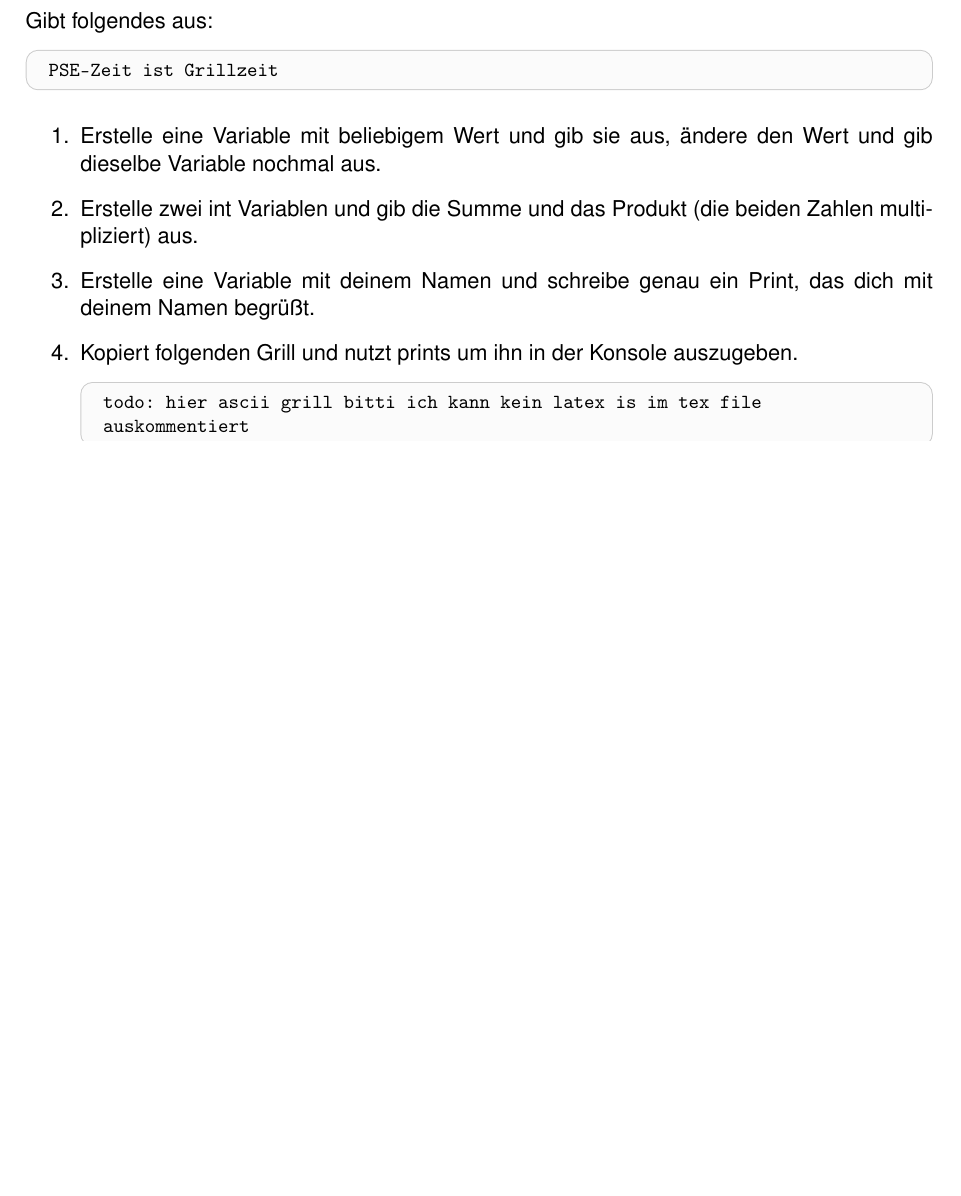
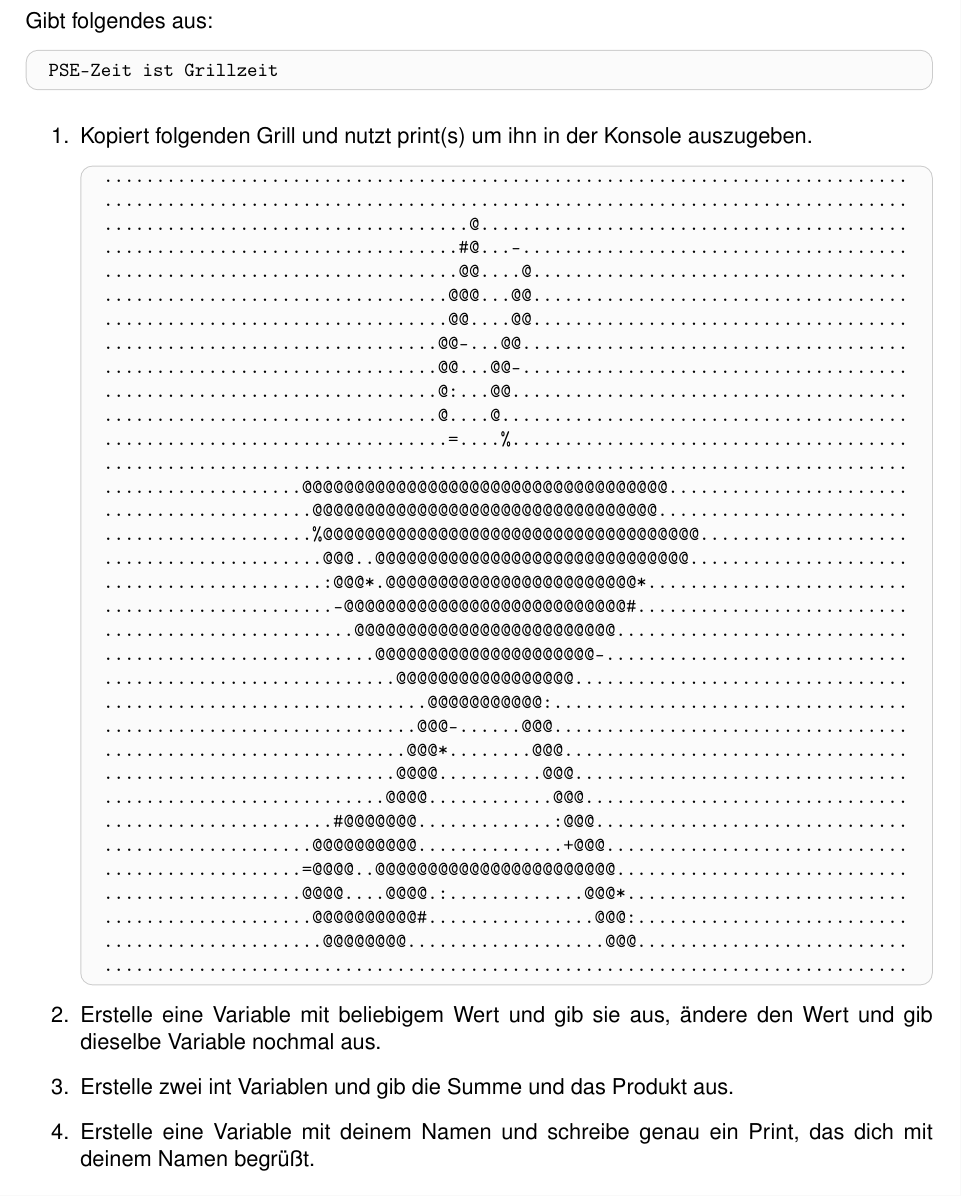
Before and after one commit to FIUS/PSEVK-2025, a LaTeX problem sheet (src/Day1/exercise/sheet.tex): part of page 2 of 4, cut so that both start at the same text, the shorter picture padded with empty space. Compiled offline with pdfLaTeX.

Commit message:
gitignore json + sheet 1 grill

```diff
--- a/src/Day1/exercise/sheet.tex
+++ b/src/Day1/exercise/sheet.tex
@@ -31,28 +33,46 @@ Gibt folgendes aus:
 \end{ausgabe}
 
 \begin{enumerate}
+    \item Kopiert folgenden Grill und nutzt print(s) um ihn in der Konsole auszugeben.
+    \begin{ausgabe}
+.............................................................................
+.............................................................................
+...................................@.........................................
+..................................\#@...-.....................................
+..................................@@....@....................................
+.................................@@@...@@....................................
+.................................@@....@@....................................
+................................@@-...@@.....................................
+................................@@...@@-.....................................
+................................@:...@@......................................
+................................@....@.......................................
+.................................=....\%......................................
+.............................................................................
+...................@@@@@@@@@@@@@@@@@@@@@@@@@@@@@@@@@@@.......................
+....................@@@@@@@@@@@@@@@@@@@@@@@@@@@@@@@@@........................
+....................\%@@@@@@@@@@@@@@@@@@@@@@@@@@@@@@@@@@@@....................
+.....................@@@..@@@@@@@@@@@@@@@@@@@@@@@@@@@@@@.....................
+.....................:@@@*.@@@@@@@@@@@@@@@@@@@@@@@@*.........................
+......................-@@@@@@@@@@@@@@@@@@@@@@@@@@@\#..........................
+........................@@@@@@@@@@@@@@@@@@@@@@@@@............................
+..........................@@@@@@@@@@@@@@@@@@@@@-.............................
+............................@@@@@@@@@@@@@@@@@................................
+...............................@@@@@@@@@@@:..................................
+..............................@@@-......@@@..................................
+.............................@@@*........@@@.................................
+............................@@@@..........@@@................................
+...........................@@@@............@@@...............................
+......................\#@@@@@@@.............:@@@..............................
+....................@@@@@@@@@@..............+@@@.............................
+...................=@@@@..@@@@@@@@@@@@@@@@@@@@@@@............................
+...................@@@@....@@@@.:.............@@@*...........................
+....................@@@@@@@@@@\#................@@@:..........................
+.....................@@@@@@@@...................@@@..........................
+.............................................................................
+    \end{ausgabe}
     \item Erstelle eine Variable mit beliebigem Wert und gib sie aus, ändere den Wert und gib dieselbe Variable nochmal aus.
-    \item Erstelle zwei int Variablen und gib die Summe und das Produkt (die beiden Zahlen multipliziert) aus.
+    \item Erstelle zwei int Variablen und gib die Summe und das Produkt aus.
     \item Erstelle eine Variable mit deinem Namen und schreibe genau ein Print, das dich mit deinem Namen begrüßt.
-    \item Kopiert folgenden Grill und nutzt prints um ihn in der Konsole auszugeben.
-    \begin{ausgabe}
-        todo: hier ascii grill bitti ich kann kein latex is im tex file auskommentiert
-%⣿⣿⣿⣿⣿⣿⣿⣿⣿⣿⣿⣿⣿⡿⢿⣿⣿⣿⣿⣿⣿⣿⣿⣿⣿⣿⣿⣿⣿⣿
-%⣿⣿⣿⣿⣿⣿⠟⢉⣿⣿⣿⣿⠁⢤⣾⣿⣿⣿⡿⠋⣹⣿⣿⣿⣿⣿⣿⣿⣿⣿
-%⣿⣿⣿⣿⣿⣇⡈⠛⠿⣿⣿⣿⣷⣤⡄⠙⣿⣿⣇⠘⠛⢿⣿⣿⣿⣿⣿⣿⣿⣿
-%⣿⣿⣿⣿⣿⣿⣿⠷⠂⣸⣿⣿⣿⣍⣠⣼⣿⣿⣿⡿⠗⢀⣿⣿⣿⣿⣿⣿⣿⣿
-%⣿⣿⣿⣿⣿⣿⣿⣴⣾⣿⣿⣿⣿⣿⣿⣿⣿⣿⣿⣧⣶⣿⣿⣿⣿⣿⣿⣿⣿⣿
-%⣿⣿⣿⣤⣤⣤⣤⣤⣤⣤⣤⣤⣤⣤⣤⣤⣤⣤⣤⣤⣤⣤⣤⣤⣤⣤⣤⣤⣾⣿
-%⣿⣿⣿⡀⠀⠀⠀⠀⠀⠀⠀⠀⠀⠀⠀⠀⠀⠀⠀⠀⠀⠀⠀⠀⣿⣿⣿⣿⣿⣿⣿⣿⣿
-%⣿⣿⣿⣧⠀⠀⠀⠀⠀⠀⠀⠀⠀⠀⠀⠀⠀⠀⠀⠀⠀⠀⠀⣼⣿⣿⣿⣿⣿⣿⣿⣿
-%⣿⣿⣿⣿⣷⣄⠀⠀⠀⠀⠀⠀⠀⠀⠀⠀⠀⠀⠀⠀⠀⣠⣾⣿⣿⣿⣿⣿⣿⣿⣿⣿
-%⣿⣿⣿⣿⣿⣿⣷⣦⣄⣀⠀⠀⠀⠀⠀⠀⠀⣀⣠⣴⣾⣿⣿⣿⣿⣿⣿⣿⣿⣿⣿
-%⣿⣿⣿⣿⣿⣿⡿⠀⣿⣿⣿⣿⣿⣿⣿⣿⣿⣿⣿⠈⣿⣿⣿⣿⣿⣿⣿⣿⣿⣿
-%⣿⣿⣿⣿⣿⣿⡇⢠⣿⣿⣿⣿⣿⣿⣿⣿⣿⣿⣿⠀⢹⣿⣿⣿⣿⣿⣿⣿⣿⣿
-%⣿⣿⣿⣿⡿⠿⠷⣾⣿⣿⣿⣿⣿⣿⣿⣿⣿⣿⣿⡇⠘⣿⣿⣿⣿⣿⣿⣿⣿⣿
-%⣿⣿⣿⣿⠁⠀⠀⢈⣿⣭⣭⣭⣭⣭⣭⣭⣭⣭⣭⣿⠀⢻⣿⣿⣿⣿⣿⣿⣿⣿
-%⣿⣿⣿⣿⣷⣶⣶⣿⣿⣿⣿⣿⣿⣿⣿⣿⣿⣿⣿⣿⣶⣾⣿⣿⣿⣿⣿⣿⣿⣿
-    \end{ausgabe}
 \end{enumerate}
 
 \newpage
```
Also changed, not shown: src/Day1/exercise/sheet.tex (2 more changed lines), 1 other file.
